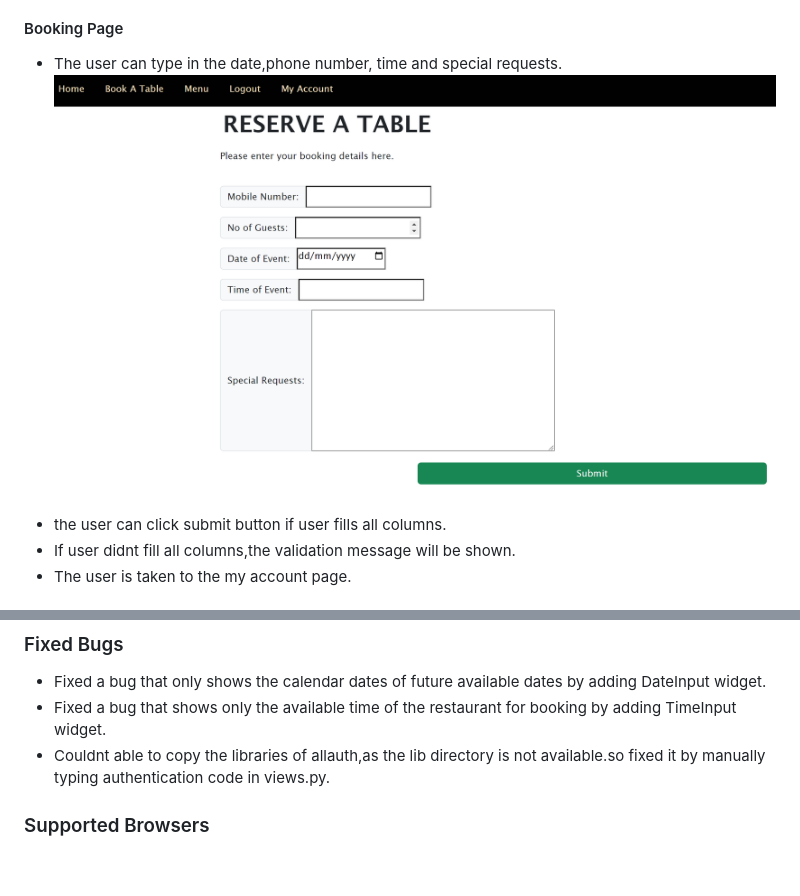
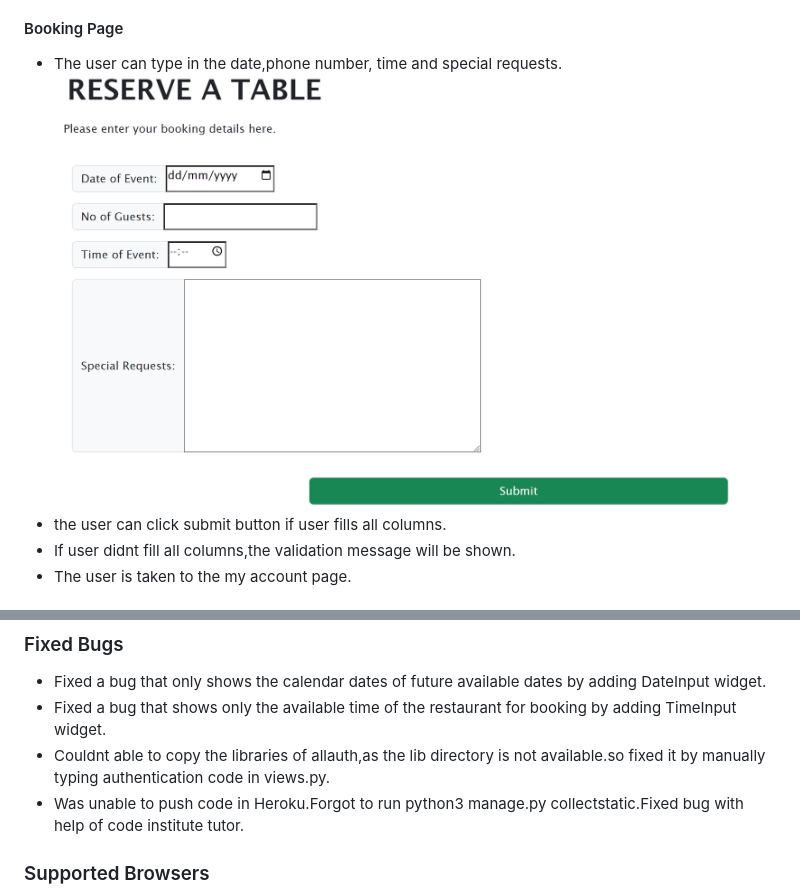
Before and after one commit to ineedaa/Thali-Restaurant, a Markdown page: README.md, 2 parts joined by grey strips. Drawn GitHub-style; pictures changed too: docs/booking.png; blank space fills up the shorter version.

```diff
--- a/README.md
+++ b/README.md
@@ -165,7 +165,7 @@ The technology used in this website is :
    - Fixed a bug that  only shows the calendar dates of  future available dates by adding DateInput widget.
    - Fixed a bug that shows only the available time of the restaurant for booking by adding TimeInput widget.
    - Couldnt able to copy the libraries of allauth,as the lib directory is not available.so fixed it by manually typing authentication code in views.py.
-
+   - Was unable to push code in Heroku.Forgot to run python3  manage.py collectstatic.Fixed bug with help of code institute tutor.
 
 ### Supported Browsers
   - Compatible to Google Chrome.
```
Also changed, not shown: docs/edit booking.png, 11 other files.
